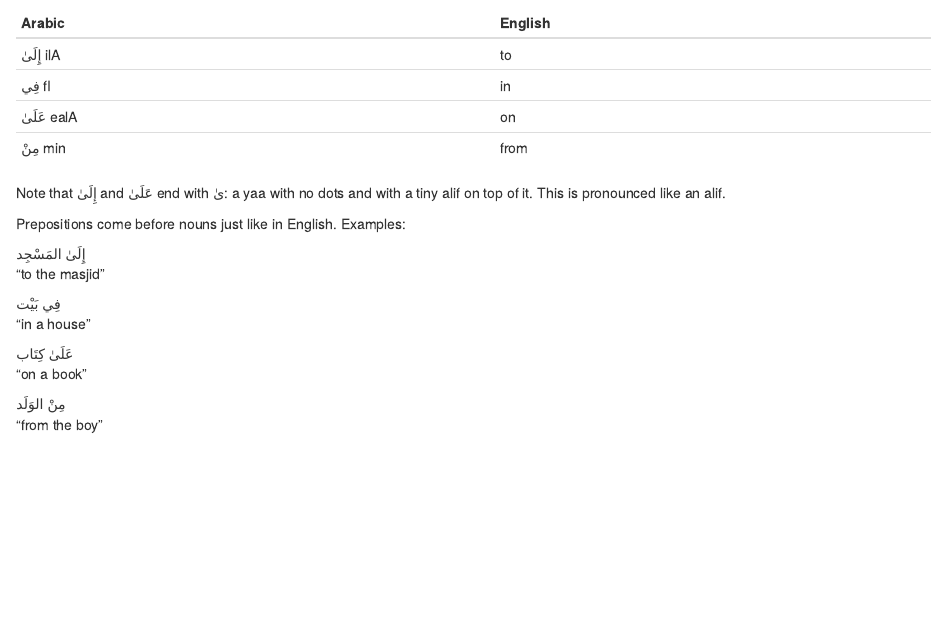
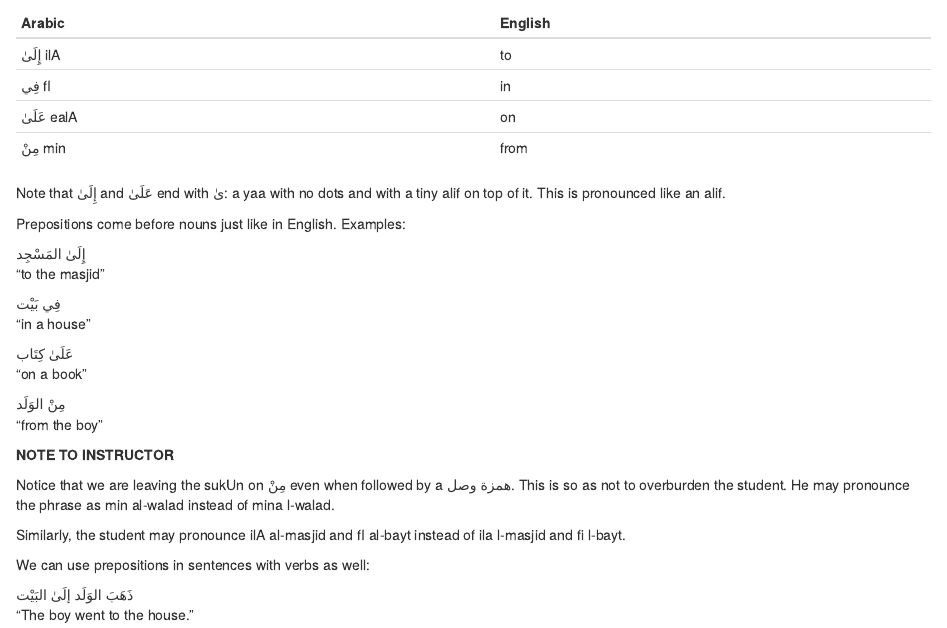
Before and after one commit to adamiturabi/arabic-for-kids, an R Markdown document (003.Rmd): the page in a window 1100 px wide, from 170 px down. Rendered offline with R 4.5, knitr and Pandoc, with nearby package versions; drawn as R Markdown's standard HTML page in place of the format the file asks for.

```diff
--- a/003.Rmd
+++ b/003.Rmd
@@ -28,3 +28,16 @@
 
 [مِنْ الوَلَد]{.ar}
 "from the boy"
+
+::: {.infobox data-latex="{caution}"}
+**NOTE TO INSTRUCTOR**
+
+Notice that we are leaving the [sukUn]{.trn} on [مِنْ]{.ar} even when followed by a [همزة وصل]{.ar}. This is so as not to overburden the student. He may pronounce the phrase as [min al-walad]{.trn} instead of [mina l-walad]{.trn}.
+
+Similarly, the student may pronounce [ilA al-masjid]{.trn} and [fI al-bayt]{.trn} instead of [ila l-masjid]{.trn} and [fi l-bayt]{.trn}.
+:::
+
+We can use prepositions in sentences with verbs as well:
+
+[ذَهَبَ الوَلَد إلَىٰ البَيْت]{.ar}
+"The boy went to the house."
```
Also changed, not shown: index.Rmd (+1 -1 lines), README.md.
